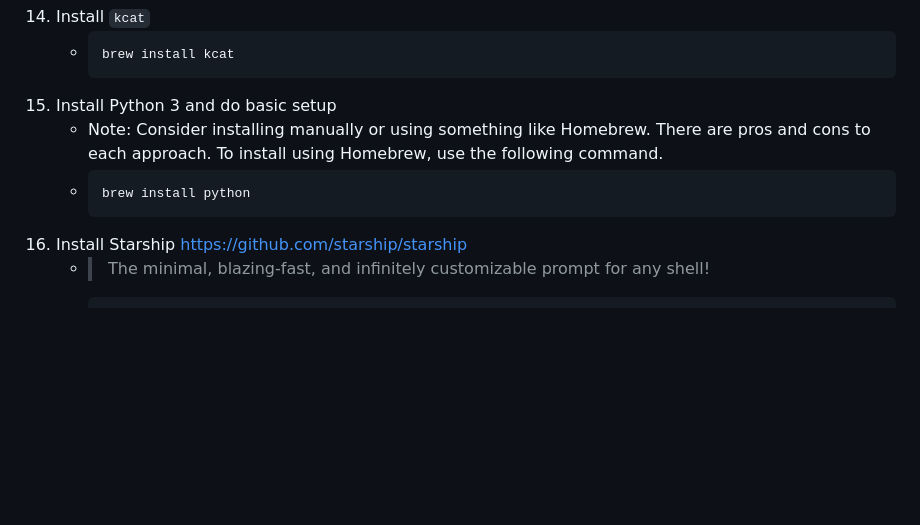
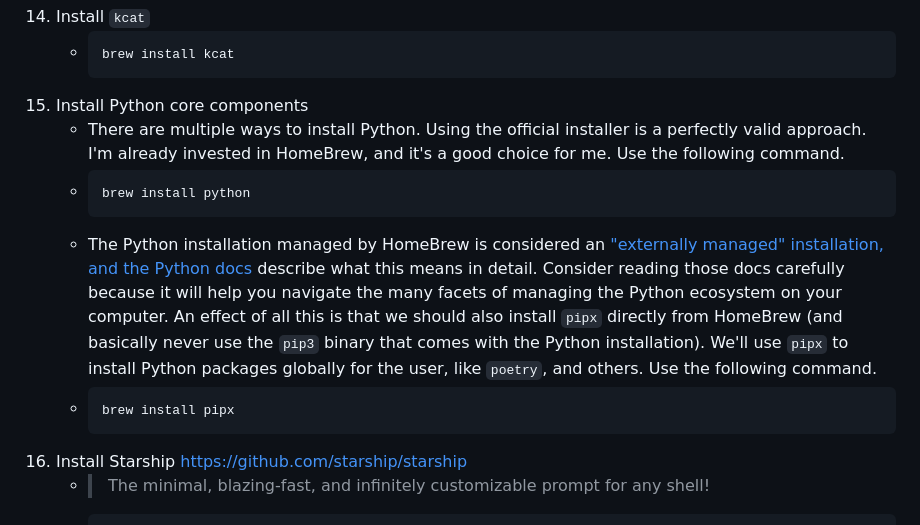
Before and after one commit to dgroomes/my-software, a Markdown page: README.md, the part around the change. GitHub-like rendering; blank space fills up the shorter version.

Commit message:
Instructions for installing pipx and note about "externally managed" Python

````diff
--- a/README.md
+++ b/README.md
@@ -218,11 +218,20 @@ These are the instructions I follow when I get a new Mac or after I re-install m
      * ```shell
        brew install kcat
        ```
-15. Install Python 3 and do basic setup
-     * Note: Consider installing manually or using something like Homebrew. There are pros and cons to each approach.
-       To install using Homebrew, use the following command.
+15. Install Python core components
+     * There are multiple ways to install Python. Using the official installer is a perfectly valid approach. I'm already
+       invested in HomeBrew, and it's a good choice for me. Use the following command.
      * ```shell
        brew install python
+       ```
+     * The Python installation managed by HomeBrew is considered an ["externally managed" installation, and the Python
+       docs](https://packaging.python.org/en/latest/specifications/externally-managed-environments/) describe what this
+       means in detail. Consider reading those docs carefully because it will help you navigate the many facets of
+       managing the Python ecosystem on your computer. An effect of all this is that we should also install `pipx`
+       directly from HomeBrew (and basically never use the `pip3` binary that comes with the Python installation). We'll
+       use `pipx` to install Python packages globally for the user, like `poetry`, and others. Use the following command.
+     * ```shell
+       brew install pipx
        ```
 16. Install Starship <https://github.com/starship/starship>
      * > The minimal, blazing-fast, and infinitely customizable prompt for any shell!
````
